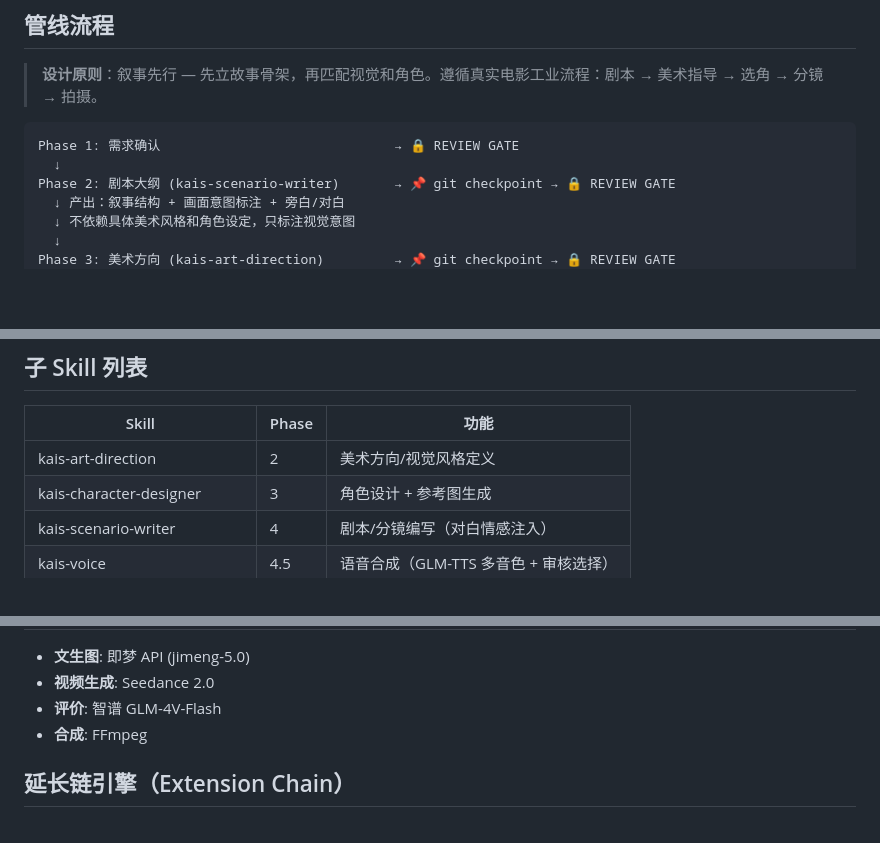
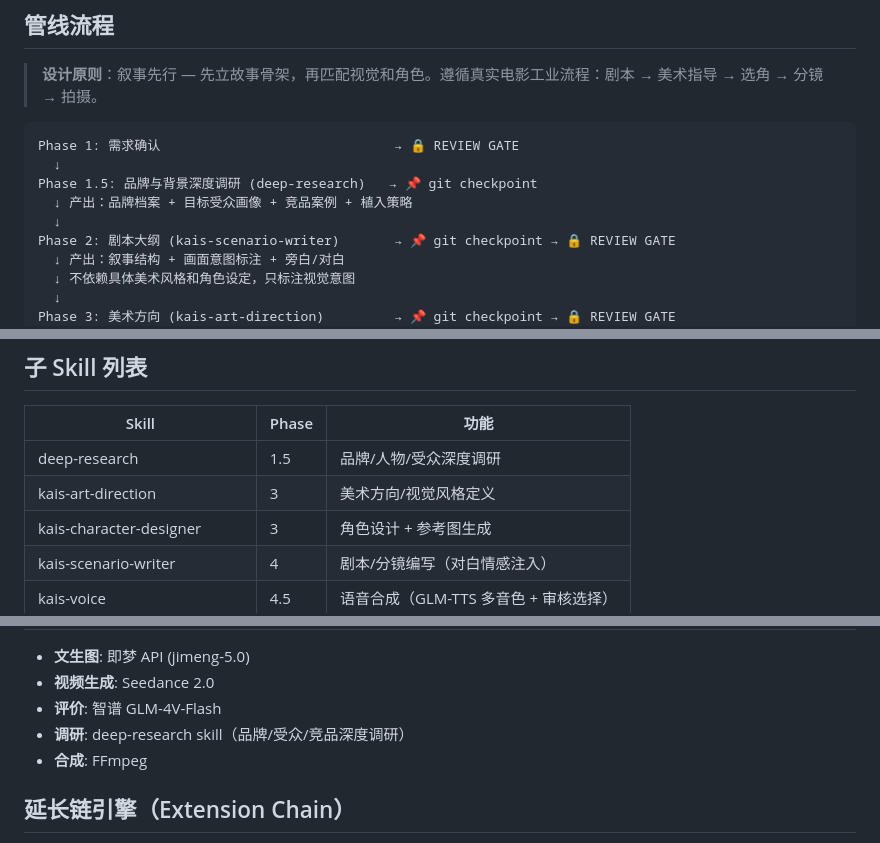
Before and after one commit to kaiger666888/kais-movie-agent, a Markdown page: SKILL.md, 3 parts joined by grey strips. Drawn GitHub-style; blank space fills up the shorter version.

Commit message:
feat: Phase 1.5 品牌与背景深度调研（集成 deep-research）
- 在需求确认和剧本大纲之间插入 Phase 1.5 调研环节
- 6 个调研维度：品牌深度、人物背景、目标受众、竞品案例、圈层文化、植入策略
- 3 轮搜索流程 + 结构化输出供 Phase 2 直接消费
- 智能跳过：纯虚构/非首次/用户要求时自动跳过

````diff
--- a/SKILL.md
+++ b/SKILL.md
@@ -40,6 +40,9 @@ description: "AI短片制作全流程管线。触发词：movie agent, 短片制
 ```
 Phase 1: 需求确认                              → 🔒 REVIEW GATE
   ↓
+Phase 1.5: 品牌与背景深度调研 (deep-research)   → 📌 git checkpoint
+  ↓ 产出：品牌档案 + 目标受众画像 + 竞品案例 + 植入策略
+  ↓
 Phase 2: 剧本大纲 (kais-scenario-writer)       → 📌 git checkpoint → 🔒 REVIEW GATE
   ↓ 产出：叙事结构 + 画面意图标注 + 旁白/对白
   ↓ 不依赖具体美术风格和角色设定，只标注视觉意图
@@ -241,7 +323,8 @@ python3 LIB_SCRIPTSscene-evaluator.py --mode render spec.json PROJECT_ASSETSscen
 
 | Skill | Phase | 功能 |
 |-------|-------|------|
-| kais-art-direction | 2 | 美术方向/视觉风格定义 |
+| deep-research | 1.5 | 品牌/人物/受众深度调研 |
+| kais-art-direction | 3 | 美术方向/视觉风格定义 |
 | kais-character-designer | 3 | 角色设计 + 参考图生成 |
 | kais-scenario-writer | 4 | 剧本/分镜编写（对白情感注入） |
 | kais-voice | 4.5 | 语音合成（GLM-TTS 多音色 + 审核选择） |
@@ -272,6 +355,7 @@ python3 LIB_SCRIPTSscene-evaluator.py --mode render spec.json PROJECT_ASSETSscen
 - **文生图**: 即梦 API (jimeng-5.0)
 - **视频生成**: Seedance 2.0
 - **评价**: 智谱 GLM-4V-Flash
+- **调研**: deep-research skill（品牌/受众/竞品深度调研）
 - **合成**: FFmpeg
 
 ## 延长链引擎（Extension Chain）
````
Also changed, not shown: other parts of SKILL.md (+79 -0 lines).
